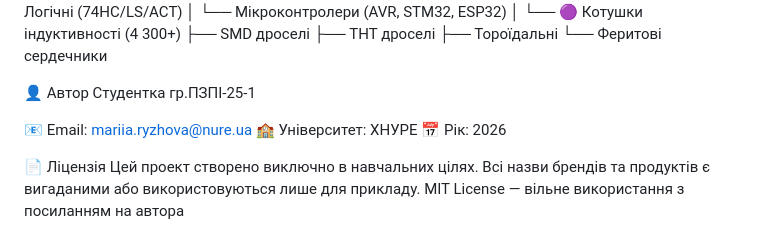
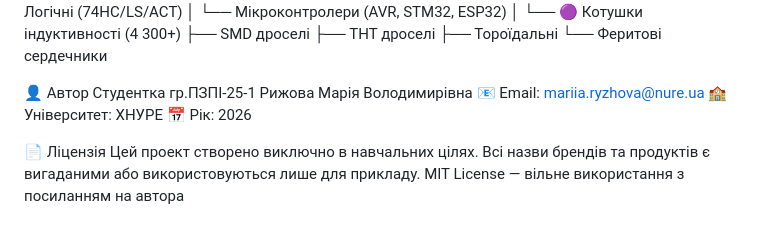
Before and after one commit to mariiaryzhova-wq/electro.hub, a Markdown page: README.md, the part around the change. Drawn GitHub-style.

```diff
--- a/README.md
+++ b/README.md
@@ -344,7 +344,7 @@ Console Welcome — стилізоване привітання в DevTools
 
 👤 Автор
 Студентка гр.ПЗПІ-25-1
-
+Рижова Марія Володимирівна
 📧 Email: mariia.ryzhova@nure.ua
 🏫 Університет: ХНУРЕ
 📅 Рік: 2026
```
